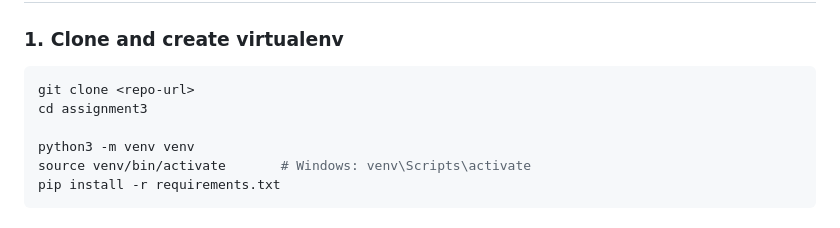
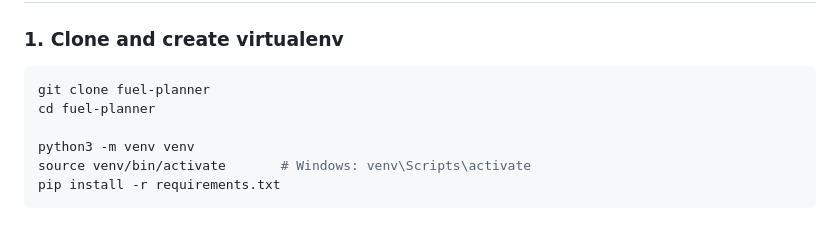
Before and after one commit to r4hulch0udhary/fuel-planner, a Markdown page: README.md, the part around the change. Drawn GitHub-style.

Commit message:
fix: Update clone instructions in README for correct repository name

````diff
--- a/README.md
+++ b/README.md
@@ -29,8 +29,8 @@ Given an origin and destination, it returns:
 ### 1. Clone and create virtualenv
 
 ```bash
-git clone <repo-url>
-cd assignment3
+git clone fuel-planner
+cd fuel-planner
 
 python3 -m venv venv
 source venv/bin/activate       # Windows: venv\Scripts\activate
````
